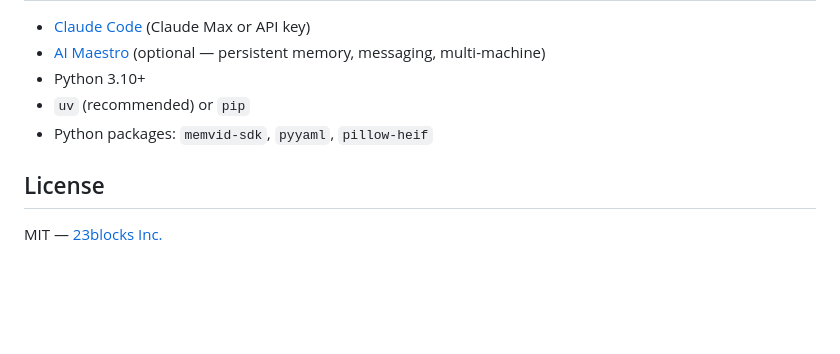
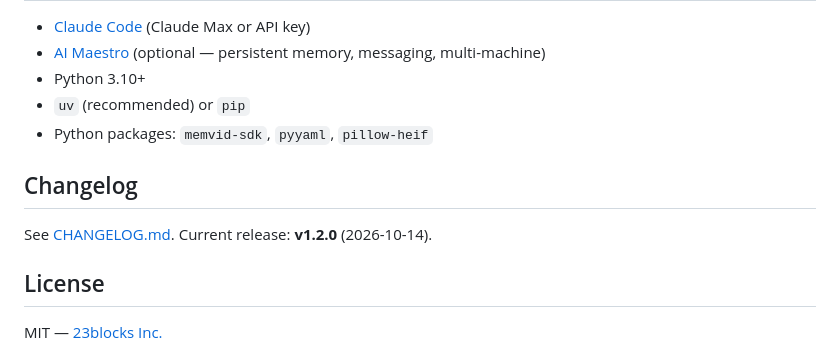
Before and after one commit to 23blocks-OS/lolabot, a Markdown page: README.md, the part around the change. Rendered like a GitHub page; blank space fills up the shorter version.

Commit message:
CHANGELOG.md: all releases to date; 1.2.0
Co-Authored-By: Lola (pas-lola) <lola@3metas.com>
Co-Authored-By: Claude Fable 5.1 <noreply@anthropic.com>

```diff
--- a/README.md
+++ b/README.md
@@ -147,6 +147,10 @@ lolabot includes defense-in-depth for AI assistants:
 - `uv` (recommended) or `pip`
 - Python packages: `memvid-sdk`, `pyyaml`, `pillow-heif`
 
+## Changelog
+
+See [CHANGELOG.md](CHANGELOG.md). Current release: **v1.2.0** (2026-10-14).
+
 ## License
 
 MIT — [23blocks Inc.](https://23blocks.com)
```
Also changed, not shown: CHANGELOG.md (added, +122 -0 lines).
